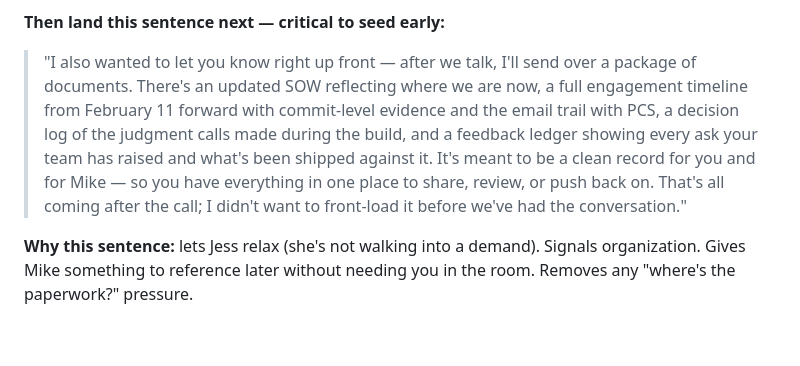
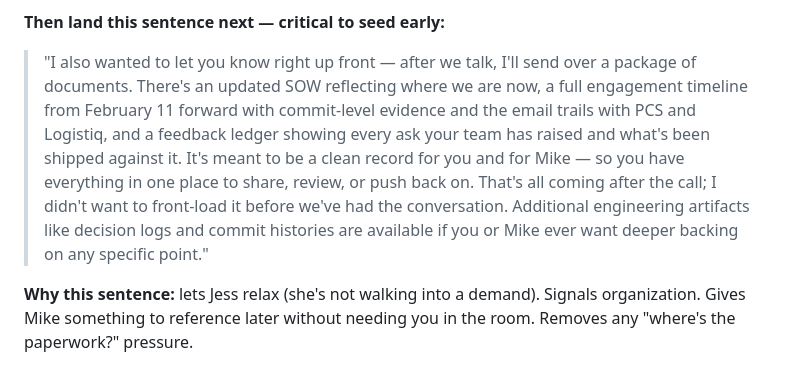
Before and after one commit to jryan5150/esexpress-v2, a Markdown page: docs/2026-04-15-call-walkthrough-script.md, the part around the change. Drawn GitHub-style; blank space fills up the shorter version.

Commit message:
docs(script): align opening with final bundle contents
Two corrections to match today's doc decisions:

1. "email trail with PCS" -> "email trails with PCS and Logistiq"
   — the Logistiq/LinqX vendor thread (Rachel DeBusk, Stephen Swienton)
   was added to the timeline earlier and should be mentioned.

2. Removed "a decision log of the judgment calls made during the
   build" from the listed bundle contents. Decision log is no longer
   an exhibit; reframed as "Additional engineering artifacts like
   decision logs and commit histories are available if you or Mike
   ever want deeper backing" — preserves the option without
   front-loading it.

Co-Authored-By: Claude Opus 4.6 (1M context) <noreply@anthropic.com>

```diff
--- a/docs/2026-04-15-call-walkthrough-script.md
+++ b/docs/2026-04-15-call-walkthrough-script.md
@@ -22,13 +22,15 @@ bold sentences are the ones to land cleanly.
 > "I also wanted to let you know right up front — after we talk, I'll
 > send over a package of documents. There's an updated SOW reflecting
 > where we are now, a full engagement timeline from February 11 forward
-> with commit-level evidence and the email trail with PCS, a decision
-> log of the judgment calls made during the build, and a feedback
-> ledger showing every ask your team has raised and what's been
-> shipped against it. It's meant to be a clean record for you and for
-> Mike — so you have everything in one place to share, review, or
-> push back on. That's all coming after the call; I didn't want to
-> front-load it before we've had the conversation."
+> with commit-level evidence and the email trails with PCS and
+> Logistiq, and a feedback ledger showing every ask your team has
+> raised and what's been shipped against it. It's meant to be a
+> clean record for you and for Mike — so you have everything in one
+> place to share, review, or push back on. That's all coming after
+> the call; I didn't want to front-load it before we've had the
+> conversation. Additional engineering artifacts like decision
+> logs and commit histories are available if you or Mike ever want
+> deeper backing on any specific point."
 
 **Why this sentence:** lets Jess relax (she's not walking into a
 demand). Signals organization. Gives Mike something to reference
```
